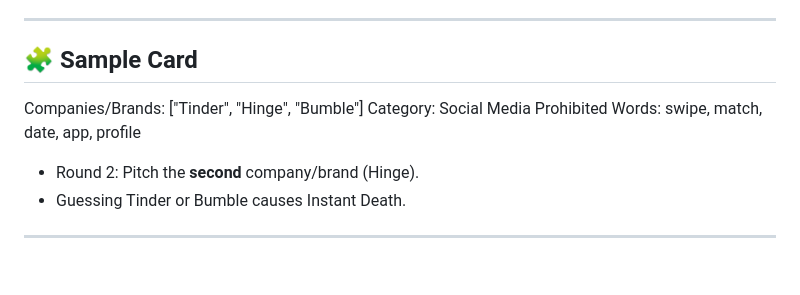
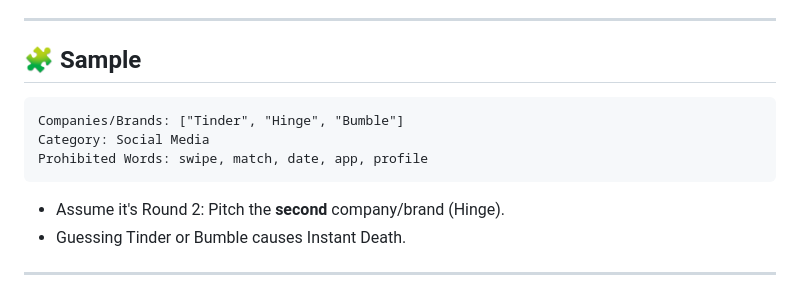
Before and after one commit to day50-dev/Pitchanary, a Markdown page: readme.md, the part around the change. GitHub-like rendering; blank space fills up the shorter version.

````diff
--- a/readme.md
+++ b/readme.md
@@ -86,13 +86,15 @@
 
 ---
 
-## 🧩 Sample Card
+## 🧩 Sample
 
+```
 Companies/Brands: ["Tinder", "Hinge", "Bumble"]
 Category: Social Media
 Prohibited Words: swipe, match, date, app, profile
+```
 
-- Round 2: Pitch the **second** company/brand (Hinge).
+- Assume it's Round 2: Pitch the **second** company/brand (Hinge).
 - Guessing Tinder or Bumble causes Instant Death.
 
 ---
````
